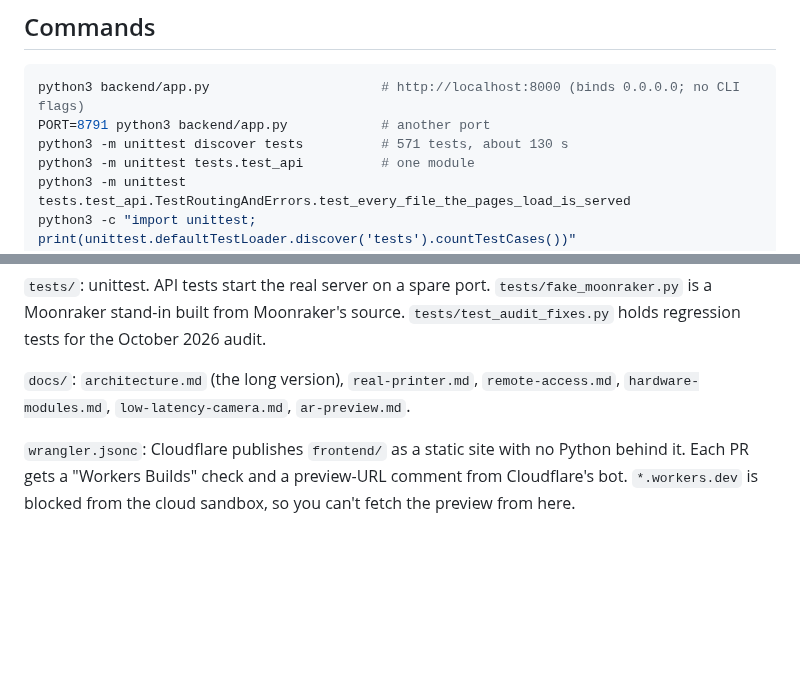
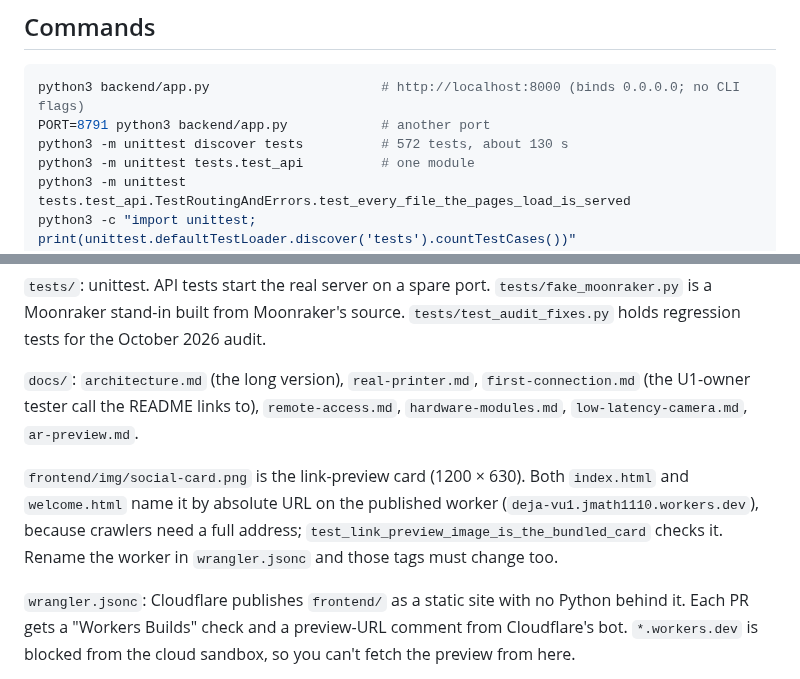
Before and after one commit to Jbyjre/Deja_VU1, a Markdown page: CLAUDE.md, 2 parts joined by grey strips. Rendered like a GitHub page; blank space fills up the shorter version.

````diff
--- a/CLAUDE.md
+++ b/CLAUDE.md
@@ -34,7 +34,7 @@ trust the code and fix this file.
 ```bash
 python3 backend/app.py                      # http://localhost:8000 (binds 0.0.0.0; no CLI flags)
 PORT=8791 python3 backend/app.py            # another port
-python3 -m unittest discover tests          # 571 tests, about 130 s
+python3 -m unittest discover tests          # 572 tests, about 130 s
 python3 -m unittest tests.test_api          # one module
 python3 -m unittest tests.test_api.TestRoutingAndErrors.test_every_file_the_pages_load_is_served
 python3 -c "import unittest; print(unittest.defaultTestLoader.discover('tests').countTestCases())"
@@ -102,8 +102,15 @@ source. `tests/test_audit_fixes.py` holds regression tests for the October
 2026 audit.
 
 `docs/`: `architecture.md` (the long version), `real-printer.md`,
+`first-connection.md` (the U1-owner tester call the README links to),
 `remote-access.md`, `hardware-modules.md`, `low-latency-camera.md`,
 `ar-preview.md`.
+
+`frontend/img/social-card.png` is the link-preview card (1200 × 630). Both
+`index.html` and `welcome.html` name it by absolute URL on the published
+worker (`deja-vu1.jmath1110.workers.dev`), because crawlers need a full
+address; `test_link_preview_image_is_the_bundled_card` checks it. Rename the
+worker in `wrangler.jsonc` and those tags must change too.
 
 `wrangler.jsonc`: Cloudflare publishes `frontend/` as a static site with no
 Python behind it. Each PR gets a "Workers Builds" check and a preview-URL
````
Also changed, not shown: README.md (+48 -12 lines), docs/first-connection.md (added, +76 -0 lines), frontend/img/social-card.png (added), 3 other files.
